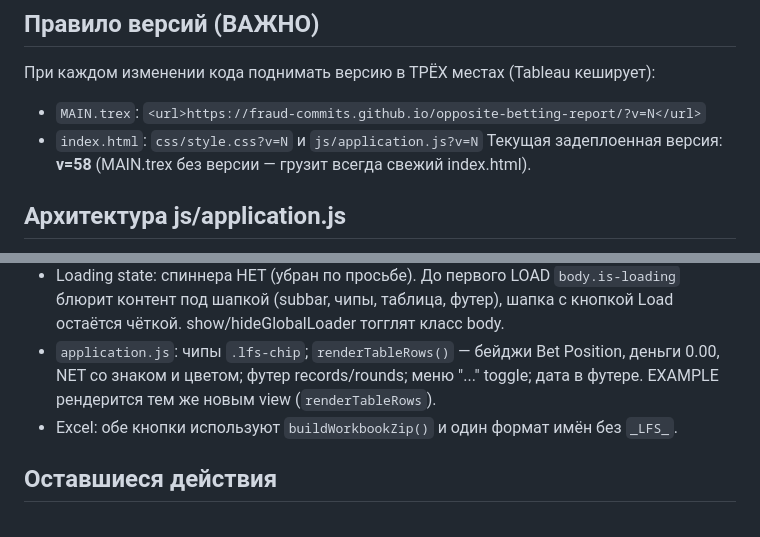
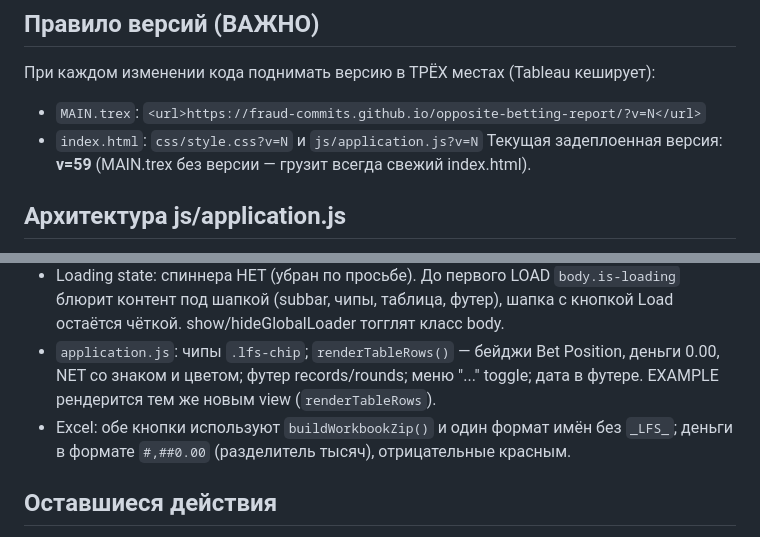
Before and after one commit to fraud-commits/opposite-betting-report, a Markdown page: CONTEXT.md, 2 parts joined by grey strips. Drawn GitHub-style.

Commit message:
Update context: v59 + Excel thousands separator

```diff
--- a/CONTEXT.md
+++ b/CONTEXT.md
@@ -14,7 +14,7 @@
 При каждом изменении кода поднимать версию в ТРЁХ местах (Tableau кеширует):
 - `MAIN.trex`: `<url>https://fraud-commits.github.io/opposite-betting-report/?v=N</url>`
 - `index.html`: `css/style.css?v=N` и `js/application.js?v=N`
-Текущая задеплоенная версия: **v=58** (MAIN.trex без версии — грузит всегда свежий index.html).
+Текущая задеплоенная версия: **v=59** (MAIN.trex без версии — грузит всегда свежий index.html).
 
 ## Архитектура js/application.js
 1. **FIELDS** — конфиг полей: `key`, `aliases` (имена колонок клиентов, регистр не важен), `formatted`, `numeric`, `maskable`. Порядок таблицы = порядок колонок в листе клиента.
@@ -34,7 +34,7 @@
 - `index.html`: тёмная шапка (gradient #043927→#000E0B), иконка двойной стрелки (неоновая влево + белая вправо, `.lfs-back`), Load (зелёная), Export Excel (ghost), меню "..." с Export All Examples (ZIP); суб-бар со статистикой + Example/Players; чипы брендов; футер records/rounds + дата.
 - Loading state: спиннера НЕТ (убран по просьбе). До первого LOAD `body.is-loading` блюрит контент под шапкой (subbar, чипы, таблица, футер), шапка с кнопкой Load остаётся чёткой. show/hideGlobalLoader тогглят класс body.
 - `application.js`: чипы `.lfs-chip`; `renderTableRows()` — бейджи Bet Position, деньги 0.00, NET со знаком и цветом; футер records/rounds; меню "..." toggle; дата в футере. EXAMPLE рендерится тем же новым view (`renderTableRows`).
-- Excel: обе кнопки используют `buildWorkbookZip()` и один формат имён без `_LFS_`.
+- Excel: обе кнопки используют `buildWorkbookZip()` и один формат имён без `_LFS_`; деньги в формате `#,##0.00` (разделитель тысяч), отрицательные красным.
 
 ## Оставшиеся действия
 1. Запушить после подтверждения пользователя (push → Pages → проверить build status).
```
